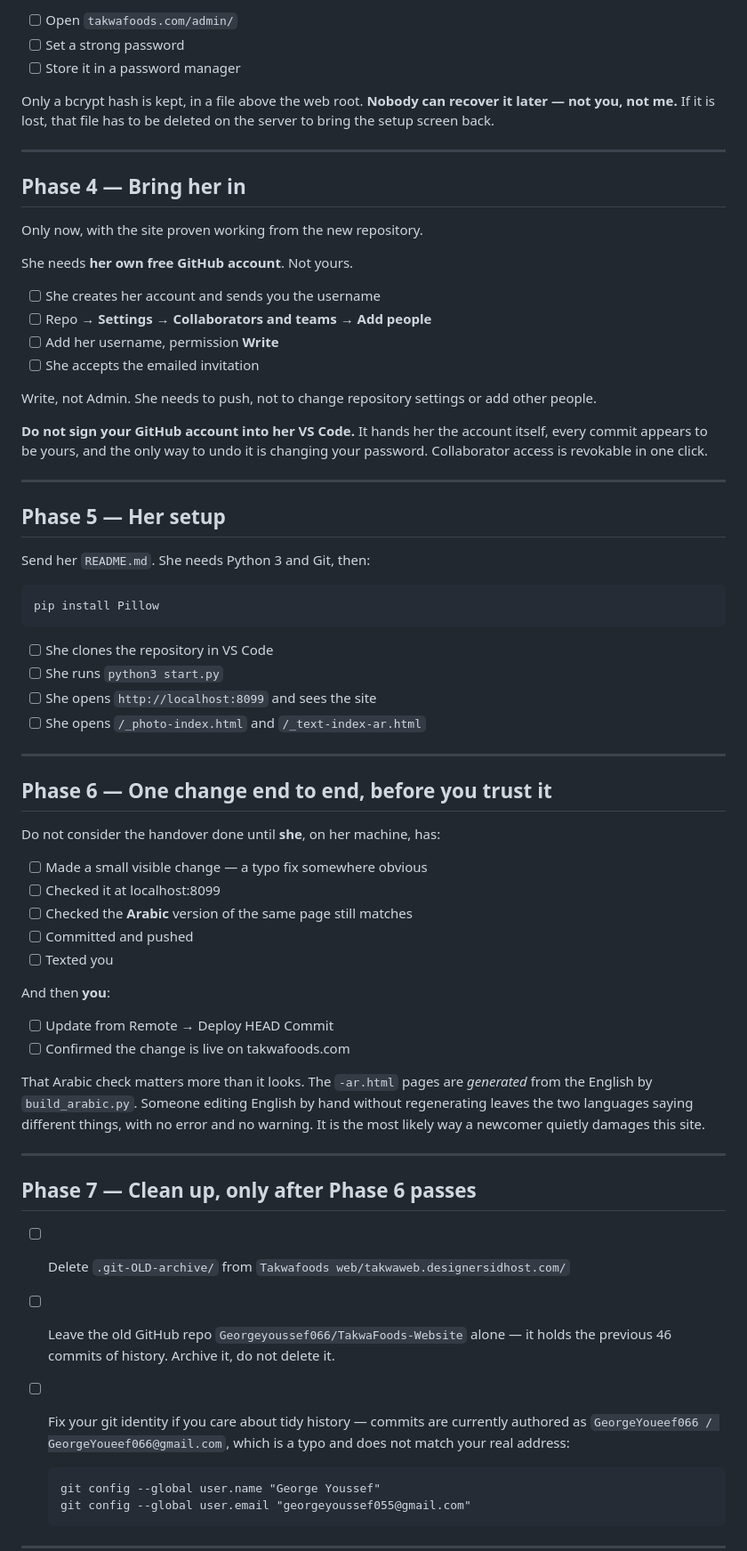
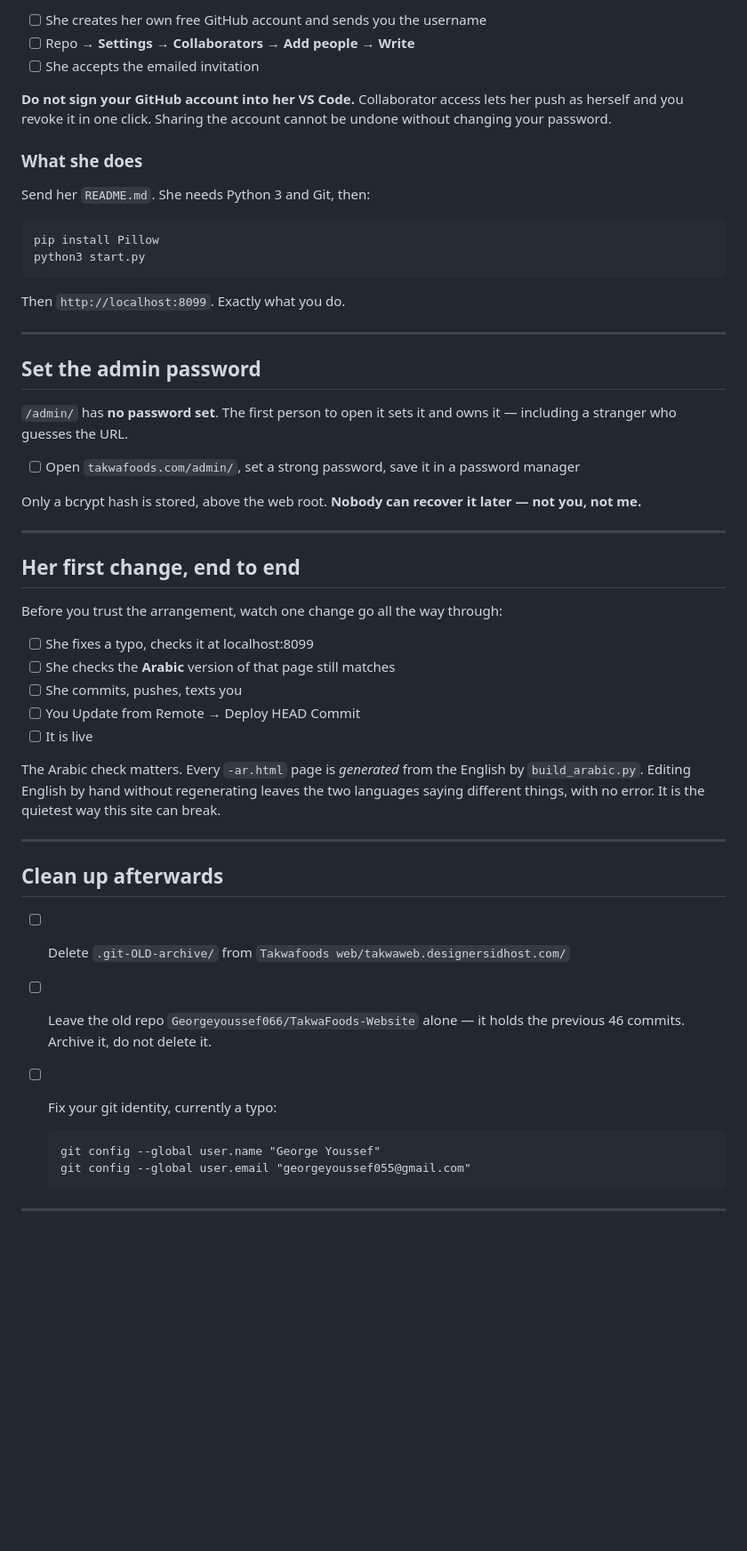
Before and after one commit to Takwa-Website/Takwa-website, a Markdown page: HANDOVER-PLAN.md, the part around one of its changes. Shown at 89% size. Rendered like a GitHub page; blank space fills up the shorter version.

Commit message:
Simplify the handover to three steps

````diff
--- a/HANDOVER-PLAN.md
+++ b/HANDOVER-PLAN.md
@@ -141,81 +102,62 @@ owns it — including a stranger who guesses the URL.
 
-- [ ] Open `takwafoods.com/admin/`
-- [ ] Set a strong password
-- [ ] Store it in a password manager
-
-Only a bcrypt hash is kept, in a file above the web root. **Nobody can recover
-it later — not you, not me.** If it is lost, that file has to be deleted on the
-server to bring the setup screen back.
-
----
-
-## Phase 4 — Bring her in
-
-Only now, with the site proven working from the new repository.
-
-She needs **her own free GitHub account**. Not yours.
-
-- [ ] She creates her account and sends you the username
-- [ ] Repo → **Settings → Collaborators and teams → Add people**
-- [ ] Add her username, permission **Write**
+- [ ] She creates her own free GitHub account and sends you the username
+- [ ] Repo → **Settings → Collaborators → Add people** → **Write**
 - [ ] She accepts the emailed invitation
 
-Write, not Admin. She needs to push, not to change repository settings or add
-other people.
+**Do not sign your GitHub account into her VS Code.** Collaborator access lets
+her push as herself and you revoke it in one click. Sharing the account cannot
+be undone without changing your password.
 
-**Do not sign your GitHub account into her VS Code.** It hands her the account
-itself, every commit appears to be yours, and the only way to undo it is
-changing your password. Collaborator access is revokable in one click.
-
----
-
-## Phase 5 — Her setup
+### What she does
 
 Send her `README.md`. She needs Python 3 and Git, then:
 
 ```bash
 pip install Pillow
+python3 start.py
 ```
 
-- [ ] She clones the repository in VS Code
-- [ ] She runs `python3 start.py`
-- [ ] She opens `http://localhost:8099` and sees the site
-- [ ] She opens `/_photo-index.html` and `/_text-index-ar.html`
+Then `http://localhost:8099`. Exactly what you do.
 
 ---
 
-## Phase 6 — One change end to end, before you trust it
+## Set the admin password
 
-Do not consider the handover done until **she**, on her machine, has:
+`/admin/` has **no password set**. The first person to open it sets it and
+owns it — including a stranger who guesses the URL.
 
-- [ ] Made a small visible change — a typo fix somewhere obvious
-- [ ] Checked it at localhost:8099
-- [ ] Checked the **Arabic** version of the same page still matches
-- [ ] Committed and pushed
-- [ ] Texted you
+- [ ] Open `takwafoods.com/admin/`, set a strong password, save it in a
+      password manager
 
-And then **you**:
-
-- [ ] Update from Remote → Deploy HEAD Commit
-- [ ] Confirmed the change is live on takwafoods.com
-
-That Arabic check matters more than it looks. The `-ar.html` pages are
-*generated* from the English by `build_arabic.py`. Someone editing English by
-hand without regenerating leaves the two languages saying different things,
-with no error and no warning. It is the most likely way a newcomer quietly
-damages this site.
+Only a bcrypt hash is stored, above the web root. **Nobody can recover it
+later — not you, not me.**
 
 ---
 
-## Phase 7 — Clean up, only after Phase 6 passes
+## Her first change, end to end
+
+Before you trust the arrangement, watch one change go all the way through:
+
+- [ ] She fixes a typo, checks it at localhost:8099
+- [ ] She checks the **Arabic** version of that page still matches
+- [ ] She commits, pushes, texts you
+- [ ] You Update from Remote → Deploy HEAD Commit
+- [ ] It is live
+
+The Arabic check matters. Every `-ar.html` page is *generated* from the English
+by `build_arabic.py`. Editing English by hand without regenerating leaves the
+two languages saying different things, with no error. It is the quietest way
+this site can break.
+
+---
+
+## Clean up afterwards
 
 - [ ] Delete `.git-OLD-archive/` from
       `Takwafoods web/takwaweb.designersidhost.com/`
-- [ ] Leave the old GitHub repo `Georgeyoussef066/TakwaFoods-Website` alone —
-      it holds the previous 46 commits of history. Archive it, do not delete it.
-- [ ] Fix your git identity if you care about tidy history — commits are
-      currently authored as `GeorgeYoueef066 / GeorgeYoueef066@gmail.com`,
-      which is a typo and does not match your real address:
+- [ ] Leave the old repo `Georgeyoussef066/TakwaFoods-Website` alone — it holds
+      the previous 46 commits. Archive it, do not delete it.
+- [ ] Fix your git identity, currently a typo:
 
       git config --global user.name "George Youssef"
       git config --global user.email "georgeyoussef055@gmail.com"
````
Also changed, not shown: other parts of HANDOVER-PLAN.md (+84 -148 lines).
